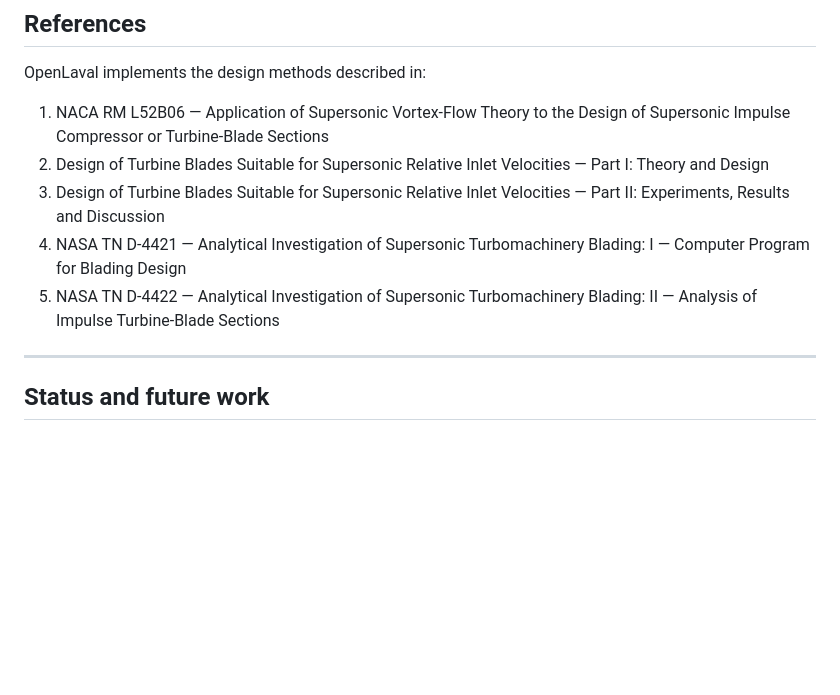
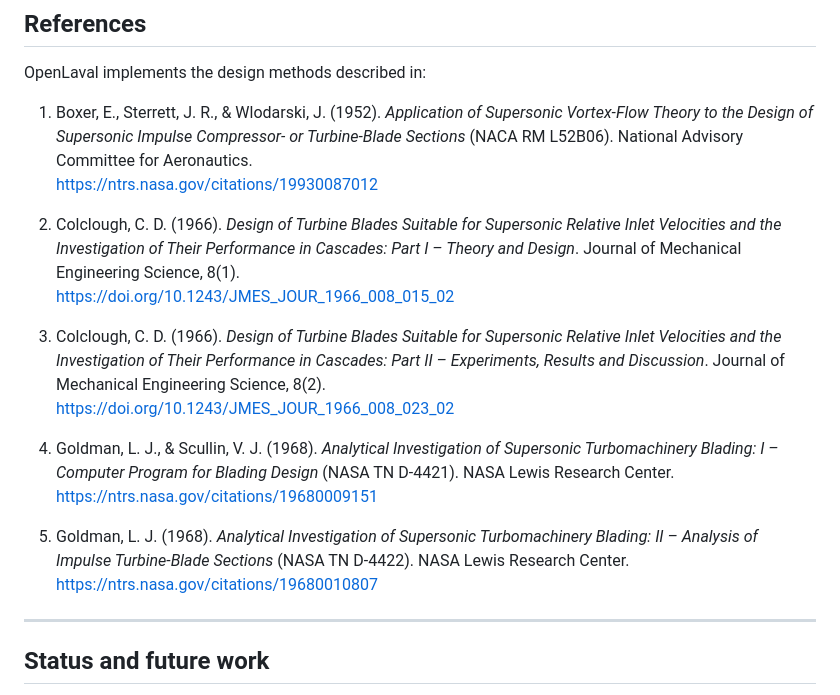
Before and after one commit to JaskRendix/open_laval, a Markdown page: README.md, the part around the change. GitHub-like rendering; blank space fills up the shorter version.

Commit message:
docs: add full citations and URLs to references section

```diff
--- a/README.md
+++ b/README.md
@@ -213,11 +213,20 @@ See `example.toml` for a reference.
 
 OpenLaval implements the design methods described in:
 
-1. NACA RM L52B06 — Application of Supersonic Vortex‑Flow Theory to the Design of Supersonic Impulse Compressor or Turbine‑Blade Sections
-2. Design of Turbine Blades Suitable for Supersonic Relative Inlet Velocities — Part I: Theory and Design
-3. Design of Turbine Blades Suitable for Supersonic Relative Inlet Velocities — Part II: Experiments, Results and Discussion
-4. NASA TN D‑4421 — Analytical Investigation of Supersonic Turbomachinery Blading: I — Computer Program for Blading Design
-5. NASA TN D‑4422 — Analytical Investigation of Supersonic Turbomachinery Blading: II — Analysis of Impulse Turbine‑Blade Sections
+1. Boxer, E., Sterrett, J. R., & Wlodarski, J. (1952). *Application of Supersonic Vortex-Flow Theory to the Design of Supersonic Impulse Compressor- or Turbine-Blade Sections* (NACA RM L52B06). National Advisory Committee for Aeronautics.
+   https://ntrs.nasa.gov/citations/19930087012
+
+2. Colclough, C. D. (1966). *Design of Turbine Blades Suitable for Supersonic Relative Inlet Velocities and the Investigation of Their Performance in Cascades: Part I – Theory and Design*. Journal of Mechanical Engineering Science, 8(1).
+   https://doi.org/10.1243/JMES_JOUR_1966_008_015_02
+
+3. Colclough, C. D. (1966). *Design of Turbine Blades Suitable for Supersonic Relative Inlet Velocities and the Investigation of Their Performance in Cascades: Part II – Experiments, Results and Discussion*. Journal of Mechanical Engineering Science, 8(2).
+   https://doi.org/10.1243/JMES_JOUR_1966_008_023_02
+
+4. Goldman, L. J., & Scullin, V. J. (1968). *Analytical Investigation of Supersonic Turbomachinery Blading: I – Computer Program for Blading Design* (NASA TN D-4421). NASA Lewis Research Center.
+   https://ntrs.nasa.gov/citations/19680009151
+
+5. Goldman, L. J. (1968). *Analytical Investigation of Supersonic Turbomachinery Blading: II – Analysis of Impulse Turbine-Blade Sections* (NASA TN D-4422). NASA Lewis Research Center.
+   https://ntrs.nasa.gov/citations/19680010807
 
 ---
 
```
